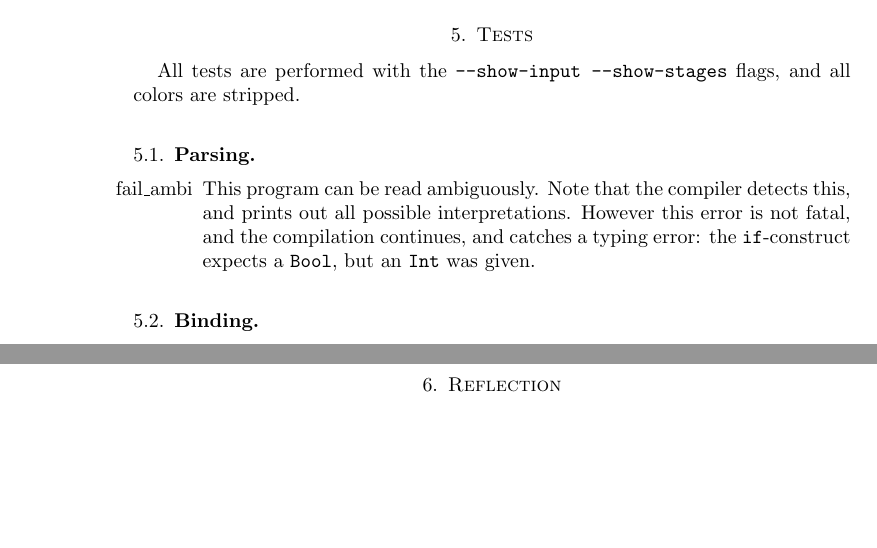
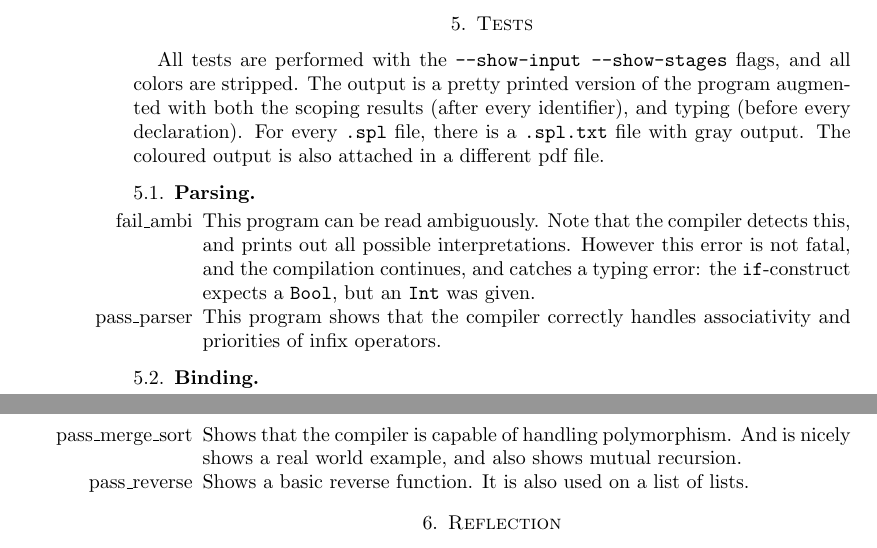
Before and after one commit to Wassasin/splang, a LaTeX problem sheet (midreport/assignment2.tex): two parts of pages 4 and 5 of 5, joined at a grey line, cut so that both start at the same text, the shorter picture padded with empty space. Compiled offline with pdfLaTeX.

Commit message:
Midreport: more on the tests

```diff
--- a/midreport/assignment2.tex
+++ b/midreport/assignment2.tex
@@ -146,10 +146,12 @@ $\begin{array}{rcl}
 
 
 \section{Tests}
-All tests are performed with the \texttt{--show-input --show-stages} flags, and all colors are stripped.
+All tests are performed with the \texttt{--show-input --show-stages} flags, and all colors are stripped. The output is a pretty printed version of the program augmented with both the scoping results (after every identifier), and typing (before every declaration). For every \texttt{.spl} file, there is a \texttt{.spl.txt} file with gray output. The coloured output is also attached in a different pdf file.
+
 \subsection{Parsing}
 \begin{itemize}
 	\item[fail\_ambi] This program can be read ambiguously. Note that the compiler detects this, and prints out all possible interpretations. However this error is not fatal, and the compilation continues, and catches a typing error: the \texttt{if}-construct expects a \texttt{Bool}, but an \texttt{Int} was given.
+	\item[pass\_parser] This program shows that the compiler correctly handles associativity and priorities of infix operators.
 \end{itemize}
 \subsection{Binding}
 \begin{itemize}
@@ -160,6 +162,8 @@ All tests are performed with the \texttt{--show-input --show-stages} flags, and
 \begin{itemize}
 	\item[fail\_arguments] Shows the error messages you get when you don't suply the right amount of arguments. Also note that the arguments that \emph{are} supplied, are also type checked.
 	\item[fail\_void\_no\_return] Shows that we do not accept a returning function without return statement. Specifically, we see that the compiler infers that \texttt{foo} returns \texttt{Void}, instead of \texttt{Int}. Furthermore we see that we cannot use values of type \texttt{Void}.
+	\item[pass\_merge\_sort] Shows that the compiler is capable of handling polymorphism. And is nicely shows a real world example, and also shows mutual recursion.
+	\item[pass\_reverse] Shows a basic reverse function. It is also used on a list of lists.
 \end{itemize}
 
 \section{Reflection}
```
Also changed, not shown: 3 other files.
